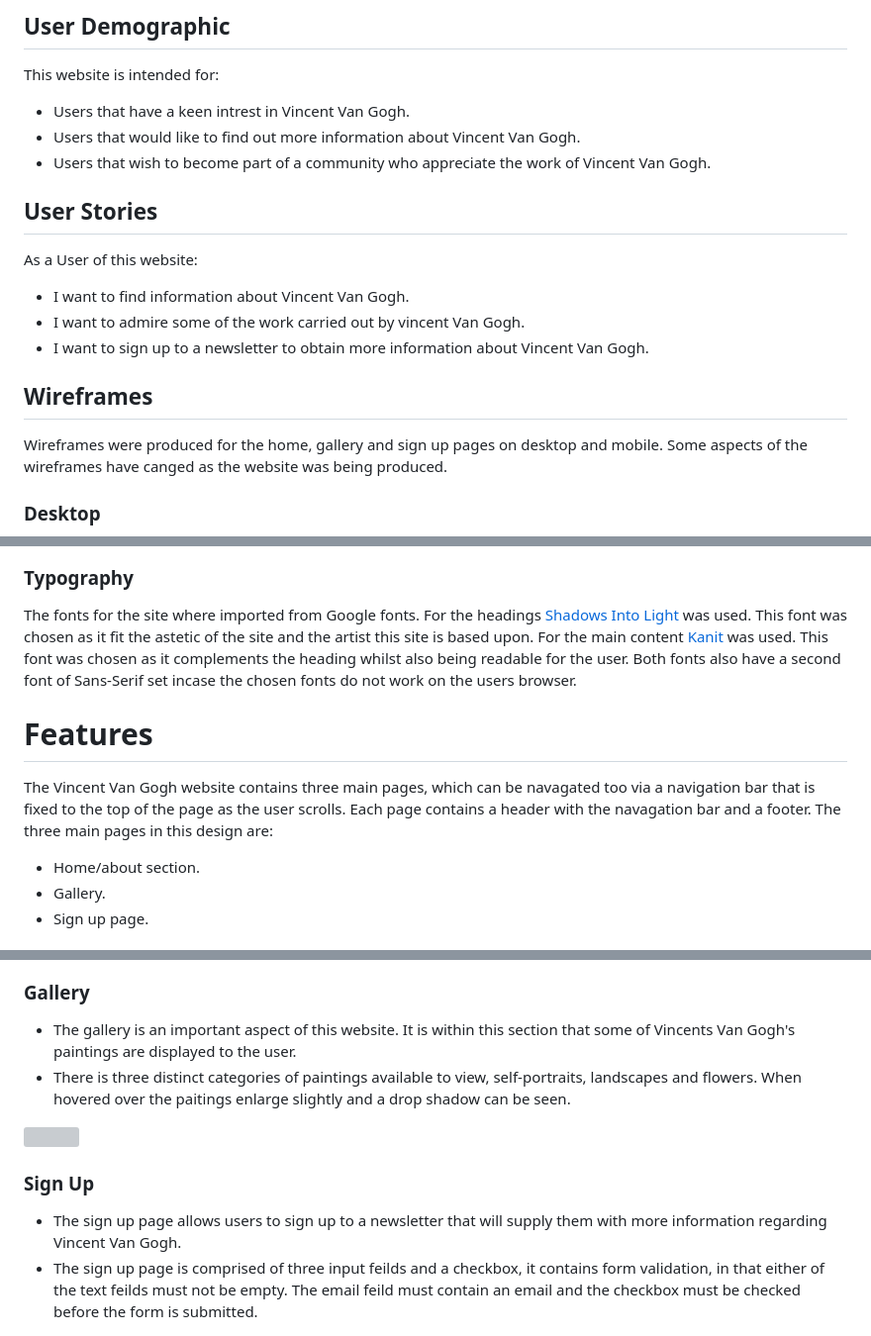
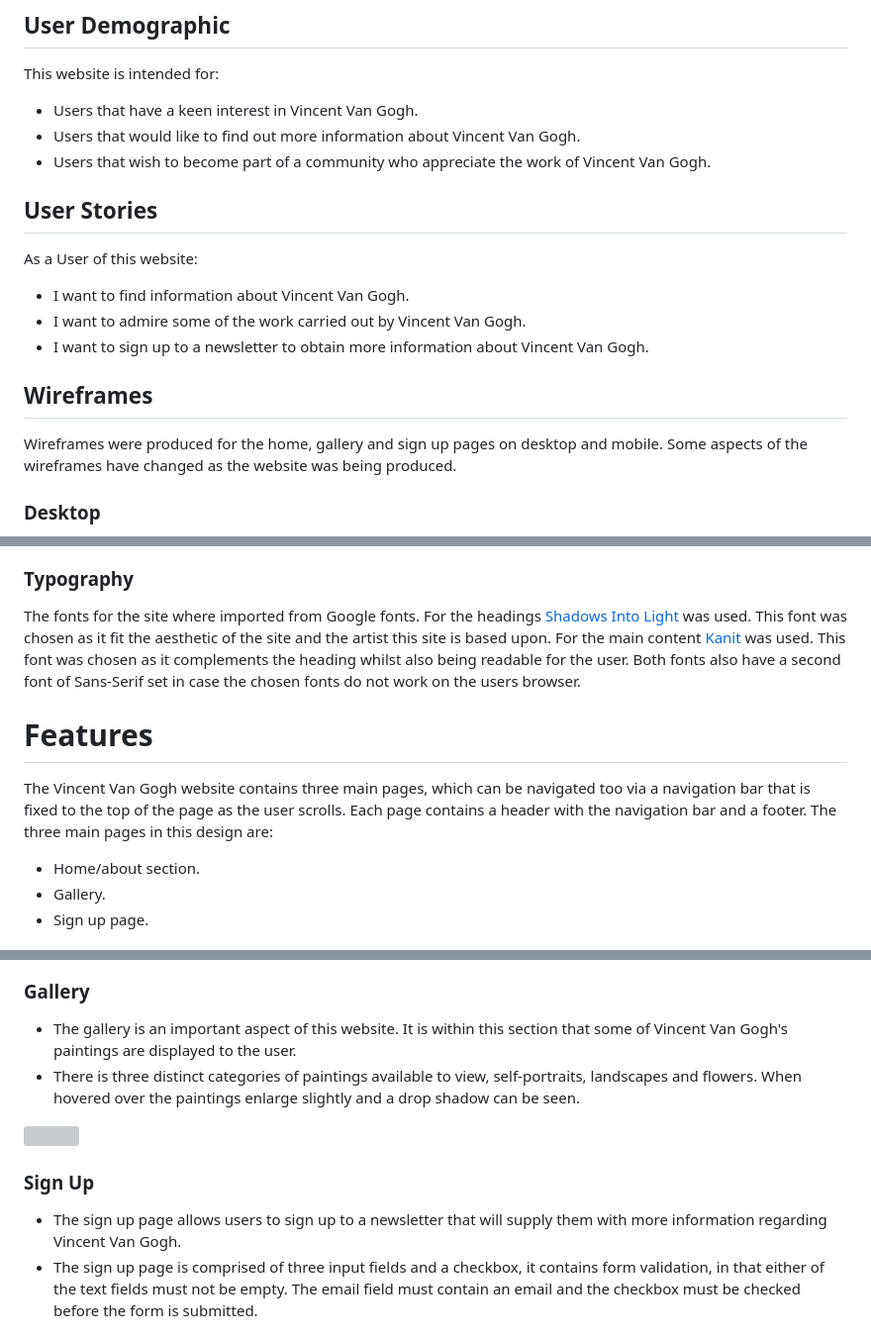
Before and after one commit to leoniemclaughlin7/Vincent-Van-Gogh, a Markdown page: README.md, 3 parts joined by grey strips. Shown at 99% size. GitHub-like rendering; grey boxes are pictures that could not be loaded.

Commit message:
Fixed typos in README.md

```diff
--- a/README.md
+++ b/README.md
@@ -51,7 +51,7 @@ A live version of the project can be accessed here: [Vincent Van Gogh](https://l
 
 This website is intended for:
 
-* Users that have a keen intrest in Vincent Van Gogh.
+* Users that have a keen interest in Vincent Van Gogh.
 * Users that would like to find out more information about Vincent Van Gogh.
 * Users that wish to become part of a community who appreciate the work of Vincent Van Gogh.
 
@@ -60,12 +60,12 @@ This website is intended for:
 As a User of this website:
 
 * I want to find information about Vincent Van Gogh.
-* I want to admire some of the work carried out by vincent Van Gogh.
+* I want to admire some of the work carried out by Vincent Van Gogh.
 * I want to sign up to a newsletter to obtain more information about Vincent Van Gogh.
 
 ## Wireframes
 
-Wireframes were produced for the home, gallery and sign up pages on desktop and mobile. Some aspects of the wireframes have canged as the website was being produced.
+Wireframes were produced for the home, gallery and sign up pages on desktop and mobile. Some aspects of the wireframes have changed as the website was being produced.
 
 ### Desktop
 
@@ -91,11 +91,11 @@ The colour palette for this Vincent Van Gogh website was derived from the hero i
 
 ### Typography
 
-The fonts for the site where imported from Google fonts. For the headings [Shadows Into Light](https://fonts.google.com/specimen/Shadows+Into+Light?query=shado) was used. This font was chosen as it fit the astetic of the site and the artist this site is based upon. For the main content [Kanit](https://fonts.google.com/specimen/Kanit?query=kanit) was used. This font was chosen as it complements the heading whilst also being readable for the user. Both fonts also have a second font of Sans-Serif set incase the chosen fonts do not work on the users browser.
+The fonts for the site where imported from Google fonts. For the headings [Shadows Into Light](https://fonts.google.com/specimen/Shadows+Into+Light?query=shado) was used. This font was chosen as it fit the aesthetic of the site and the artist this site is based upon. For the main content [Kanit](https://fonts.google.com/specimen/Kanit?query=kanit) was used. This font was chosen as it complements the heading whilst also being readable for the user. Both fonts also have a second font of Sans-Serif set in case the chosen fonts do not work on the users browser.
 
 # Features
 
-The Vincent Van Gogh website contains three main pages, which can be navagated too via a navigation bar that is fixed to the top of the page as the user scrolls. Each page contains a header with the navagation bar and a footer. The three main pages in this design are:
+The Vincent Van Gogh website contains three main pages, which can be navigated too via a navigation bar that is fixed to the top of the page as the user scrolls. Each page contains a header with the navigation bar and a footer. The three main pages in this design are:
 
 * Home/about section.
 * Gallery.
@@ -133,8 +133,8 @@ The Vincent Van Gogh website contains three main pages, which can be navagated t
 
 ### Gallery
 
-* The gallery is an important aspect of this website. It is within this section that some of Vincents Van Gogh's paintings are displayed to the user.
-* There is three distinct categories of paintings available to view, self-portraits, landscapes and flowers. When hovered over the paitings enlarge slightly and a drop shadow can be seen.
+* The gallery is an important aspect of this website. It is within this section that some of Vincent Van Gogh's paintings are displayed to the user.
+* There is three distinct categories of paintings available to view, self-portraits, landscapes and flowers. When hovered over the paintings enlarge slightly and a drop shadow can be seen.
 
 <img src="assets/images/readme-images/gallery.png">
 
@@ -142,7 +142,7 @@ The Vincent Van Gogh website contains three main pages, which can be navagated t
 ### Sign Up
 
 * The sign up page allows users to sign up to a newsletter that will supply them with more information regarding Vincent Van Gogh.
-* The sign up page is comprised of three input feilds and a checkbox, it contains form validation, in that either of the text feilds must not be empty. The email feild must contain an email and the checkbox must be checked before the form is submitted.
+* The sign up page is comprised of three input fields and a checkbox, it contains form validation, in that either of the text fields must not be empty. The email field must contain an email and the checkbox must be checked before the form is submitted.
 
 <img src="assets/images/readme-images/sign-up.png">
 
```
Also changed, not shown: other parts of README.md (+14 -14 lines).
